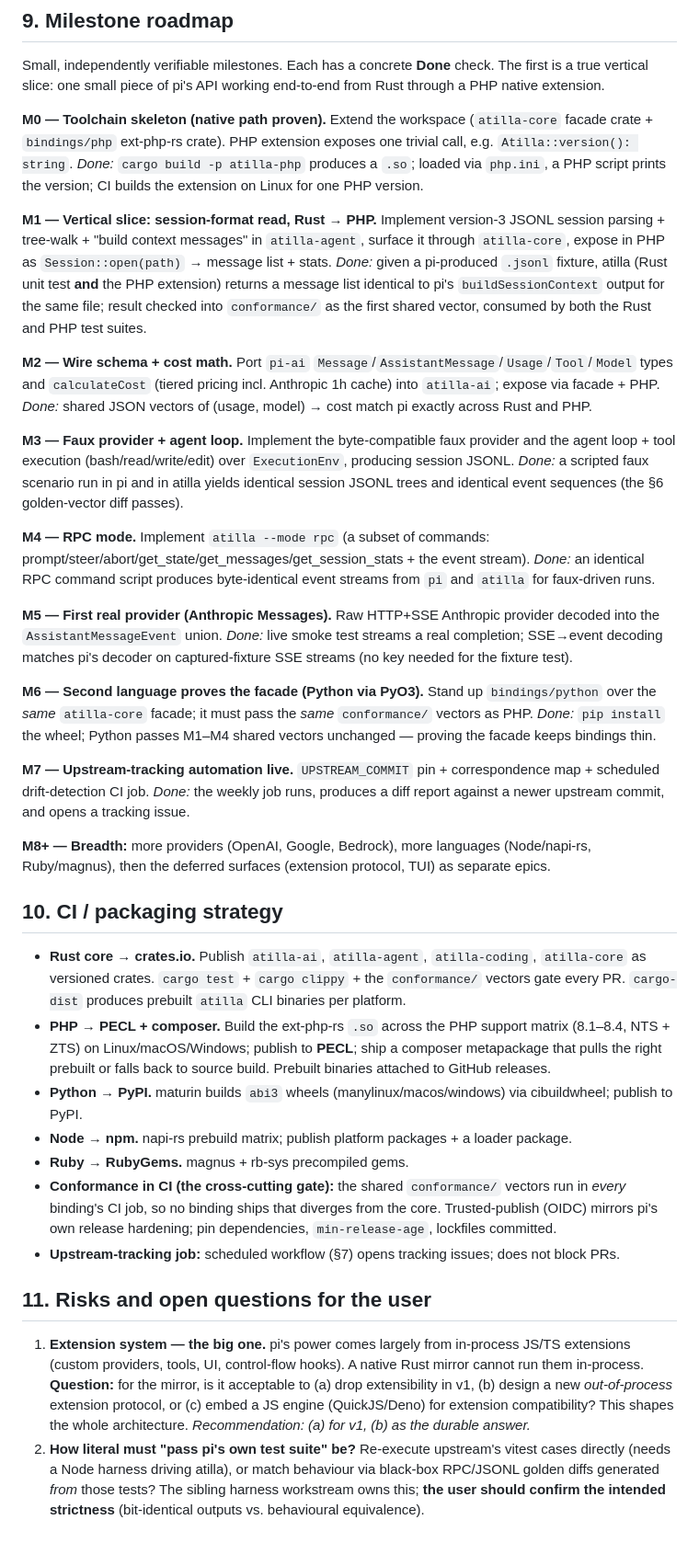
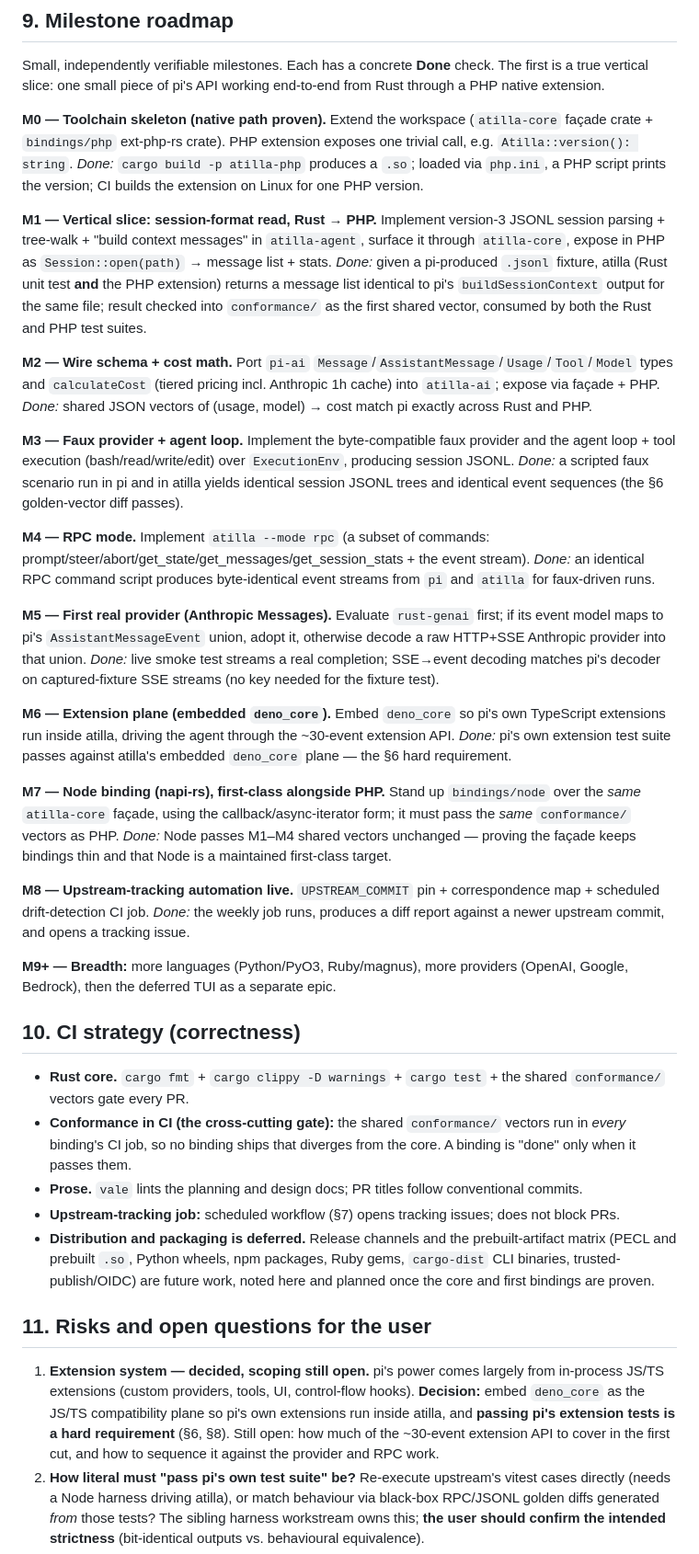
Before and after one commit to zmaril/pidgin, a Markdown page: notes/PLAN.md, the part around one of its changes. Shown at 92% size. Rendered like a GitHub page.

Commit message:
docs: fold prior-art and deno_core extension plane into plan; fix vale lint

```diff
--- a/notes/PLAN.md
+++ b/notes/PLAN.md
@@ -162,7 +168,7 @@ Keeping atilla a *living* mirror of a fast-moving upstream is a first-class conc
 Small, independently verifiable milestones. Each has a concrete **Done** check. The first is a true vertical slice: one small piece of pi's API working end-to-end from Rust through a PHP native extension.
 
 **M0 — Toolchain skeleton (native path proven).**
-Extend the workspace (`atilla-core` facade crate + `bindings/php` ext-php-rs crate). PHP extension exposes one trivial call, e.g. `Atilla::version(): string`.
+Extend the workspace (`atilla-core` façade crate + `bindings/php` ext-php-rs crate). PHP extension exposes one trivial call, e.g. `Atilla::version(): string`.
 *Done:* `cargo build -p atilla-php` produces a `.so`; loaded via `php.ini`, a PHP script prints the version; CI builds the extension on Linux for one PHP version.
 
 **M1 — Vertical slice: session-format read, Rust → PHP.**
@@ -170,7 +176,7 @@ Implement version-3 JSONL session parsing + tree-walk + "build context messages"
 *Done:* given a pi-produced `.jsonl` fixture, atilla (Rust unit test **and** the PHP extension) returns a message list identical to pi's `buildSessionContext` output for the same file; result checked into `conformance/` as the first shared vector, consumed by both the Rust and PHP test suites.
 
 **M2 — Wire schema + cost math.**
-Port `pi-ai` `Message`/`AssistantMessage`/`Usage`/`Tool`/`Model` types and `calculateCost` (tiered pricing incl. Anthropic 1h cache) into `atilla-ai`; expose via facade + PHP.
+Port `pi-ai` `Message`/`AssistantMessage`/`Usage`/`Tool`/`Model` types and `calculateCost` (tiered pricing incl. Anthropic 1h cache) into `atilla-ai`; expose via façade + PHP.
 *Done:* shared JSON vectors of (usage, model) → cost match pi exactly across Rust and PHP.
 
 **M3 — Faux provider + agent loop.**
@@ -182,32 +188,34 @@ Implement `atilla --mode rpc` (a subset of commands: prompt/steer/abort/get_stat
 *Done:* an identical RPC command script produces byte-identical event streams from `pi` and `atilla` for faux-driven runs.
 
 **M5 — First real provider (Anthropic Messages).**
-Raw HTTP+SSE Anthropic provider decoded into the `AssistantMessageEvent` union.
+Evaluate `rust-genai` first; if its event model maps to pi's `AssistantMessageEvent` union, adopt it, otherwise decode a raw HTTP+SSE Anthropic provider into that union.
 *Done:* live smoke test streams a real completion; SSE→event decoding matches pi's decoder on captured-fixture SSE streams (no key needed for the fixture test).
 
-**M6 — Second language proves the facade (Python via PyO3).**
-Stand up `bindings/python` over the *same* `atilla-core` facade; it must pass the *same* `conformance/` vectors as PHP.
-*Done:* `pip install` the wheel; Python passes M1–M4 shared vectors unchanged — proving the facade keeps bindings thin.
+**M6 — Extension plane (embedded `deno_core`).**
+Embed `deno_core` so pi's own TypeScript extensions run inside atilla, driving the agent through the ~30-event extension API.
+*Done:* pi's own extension test suite passes against atilla's embedded `deno_core` plane — the §6 hard requirement.
 
-**M7 — Upstream-tracking automation live.**
+**M7 — Node binding (napi-rs), first-class alongside PHP.**
+Stand up `bindings/node` over the *same* `atilla-core` façade, using the callback/async-iterator form; it must pass the *same* `conformance/` vectors as PHP.
+*Done:* Node passes M1–M4 shared vectors unchanged — proving the façade keeps bindings thin and that Node is a maintained first-class target.
+
+**M8 — Upstream-tracking automation live.**
 `UPSTREAM_COMMIT` pin + correspondence map + scheduled drift-detection CI job.
 *Done:* the weekly job runs, produces a diff report against a newer upstream commit, and opens a tracking issue.
 
-**M8+ — Breadth:** more providers (OpenAI, Google, Bedrock), more languages (Node/napi-rs, Ruby/magnus), then the deferred surfaces (extension protocol, TUI) as separate epics.
+**M9+ — Breadth:** more languages (Python/PyO3, Ruby/magnus), more providers (OpenAI, Google, Bedrock), then the deferred TUI as a separate epic.
 
-## 10. CI / packaging strategy
+## 10. CI strategy (correctness)
 
-- **Rust core → crates.io.** Publish `atilla-ai`, `atilla-agent`, `atilla-coding`, `atilla-core` as versioned crates. `cargo test` + `cargo clippy` + the `conformance/` vectors gate every PR. `cargo-dist` produces prebuilt `atilla` CLI binaries per platform.
-- **PHP → PECL + composer.** Build the ext-php-rs `.so` across the PHP support matrix (8.1–8.4, NTS + ZTS) on Linux/macOS/Windows; publish to **PECL**; ship a composer metapackage that pulls the right prebuilt or falls back to source build. Prebuilt binaries attached to GitHub releases.
-- **Python → PyPI.** maturin builds `abi3` wheels (manylinux/macos/windows) via cibuildwheel; publish to PyPI.
-- **Node → npm.** napi-rs prebuild matrix; publish platform packages + a loader package.
-- **Ruby → RubyGems.** magnus + rb-sys precompiled gems.
-- **Conformance in CI (the cross-cutting gate):** the shared `conformance/` vectors run in *every* binding's CI job, so no binding ships that diverges from the core. Trusted-publish (OIDC) mirrors pi's own release hardening; pin dependencies, `min-release-age`, lockfiles committed.
+- **Rust core.** `cargo fmt` + `cargo clippy -D warnings` + `cargo test` + the shared `conformance/` vectors gate every PR.
+- **Conformance in CI (the cross-cutting gate):** the shared `conformance/` vectors run in *every* binding's CI job, so no binding ships that diverges from the core. A binding is "done" only when it passes them.
+- **Prose.** `vale` lints the planning and design docs; PR titles follow conventional commits.
 - **Upstream-tracking job:** scheduled workflow (§7) opens tracking issues; does not block PRs.
+- **Distribution and packaging is deferred.** Release channels and the prebuilt-artifact matrix (PECL and prebuilt `.so`, Python wheels, npm packages, Ruby gems, `cargo-dist` CLI binaries, trusted-publish/OIDC) are future work, noted here and planned once the core and first bindings are proven.
 
 ## 11. Risks and open questions for the user
 
-1. **Extension system — the big one.** pi's power comes largely from in-process JS/TS extensions (custom providers, tools, UI, control-flow hooks). A native Rust mirror cannot run them in-process. **Question:** for the mirror, is it acceptable to (a) drop extensibility in v1, (b) design a new *out-of-process* extension protocol, or (c) embed a JS engine (QuickJS/Deno) for extension compatibility? This shapes the whole architecture. *Recommendation: (a) for v1, (b) as the durable answer.*
+1. **Extension system — decided, scoping still open.** pi's power comes largely from in-process JS/TS extensions (custom providers, tools, UI, control-flow hooks). **Decision:** embed `deno_core` as the JS/TS compatibility plane so pi's own extensions run inside atilla, and **passing pi's extension tests is a hard requirement** (§6, §8). Still open: how much of the ~30-event extension API to cover in the first cut, and how to sequence it against the provider and RPC work.
 2. **How literal must "pass pi's own test suite" be?** Re-execute upstream's vitest cases directly (needs a Node harness driving atilla), or match behaviour via black-box RPC/JSONL golden diffs generated *from* those tests? The sibling harness workstream owns this; **the user should confirm the intended strictness** (bit-identical outputs vs. behavioural equivalence).
 3. **Interactive TUI — mirror it or not?** It's ~17k LOC of terminal-specific code with a fragile grapheme-width contract, orthogonal to bindings. *Recommendation: defer; expose RPC and let hosts build UIs.* Confirm this is acceptable for the product vision.
 4. **Provider breadth vs. depth.** ~40 providers upstream. Which handful must the mirror support first? *Recommendation: Anthropic → OpenAI → Google; Bedrock later due to SigV4.*
```
Also changed, not shown: other parts of notes/PLAN.md (+32 -25 lines).
